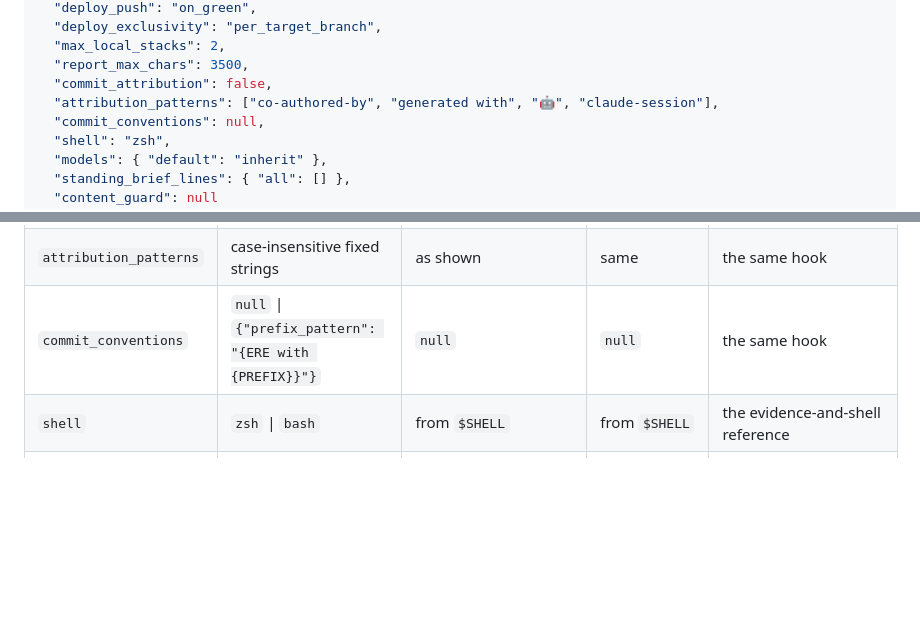
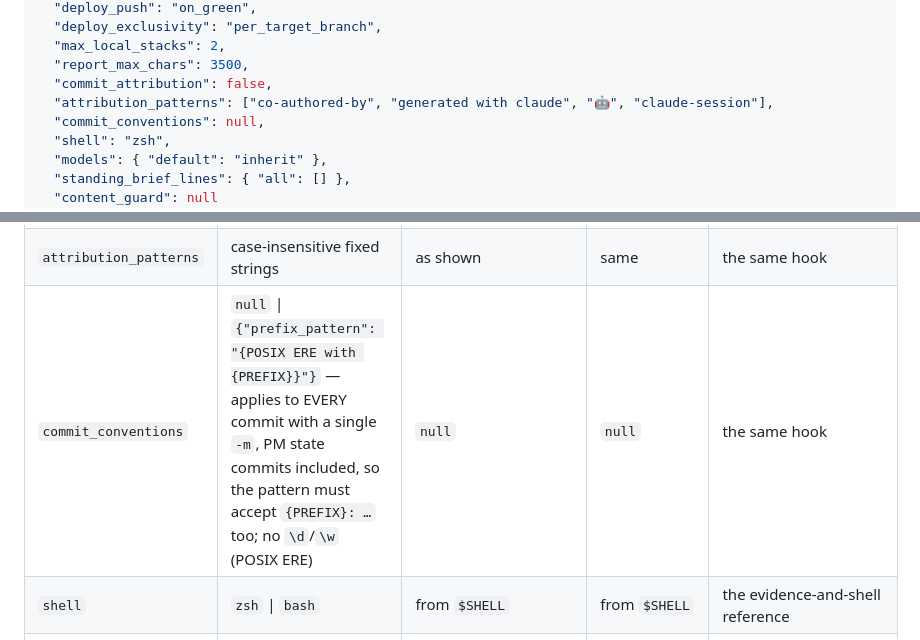
Before and after one commit to paulermo/claude-agent-sdlc, a Markdown page: skills/sdlc-state/SKILL.md, 2 parts joined by grey strips. Drawn GitHub-style; blank space fills up the shorter version.

Commit message:
Attribution defaults: 'generated with claude' (no false positive on tool output); prefix_pattern note

```diff
--- a/skills/sdlc-state/SKILL.md
+++ b/skills/sdlc-state/SKILL.md
@@ -560,7 +560,7 @@ Ports: allocate `app` starting at 3100, `db` at 5433, incrementing per active wo
   "max_local_stacks": 2,
   "report_max_chars": 3500,
   "commit_attribution": false,
-  "attribution_patterns": ["co-authored-by", "generated with", "🤖", "claude-session"],
+  "attribution_patterns": ["co-authored-by", "generated with claude", "🤖", "claude-session"],
   "commit_conventions": null,
   "shell": "zsh",
   "models": { "default": "inherit" },
@@ -583,7 +583,7 @@ Ports: allocate `app` starting at 3100, `db` at 5433, incrementing per active wo
 | `report_max_chars` | integer | `3500` | `3500` | every brief's REPORT cap |
 | `commit_attribution` | `false` (the hook denies attribution) \| `true` | `false` | `false` | `hooks/scripts/guard-commit.sh` |
 | `attribution_patterns` | case-insensitive fixed strings | as shown | same | the same hook |
-| `commit_conventions` | `null` \| `{"prefix_pattern": "{ERE with {PREFIX}}"}` | `null` | `null` | the same hook |
+| `commit_conventions` | `null` \| `{"prefix_pattern": "{POSIX ERE with {PREFIX}}"}` — applies to EVERY commit with a single `-m`, PM state commits included, so the pattern must accept `{PREFIX}: …` too; no `\d`/`\w` (POSIX ERE) | `null` | `null` | the same hook |
 | `shell` | `zsh` \| `bash` | from `$SHELL` | from `$SHELL` | the evidence-and-shell reference |
 | `models` | `{"default": "inherit", "{Role}": "{model}", "{Role}:{mode}": "{model}"}` | `{"default": "inherit"}` | same | sdlc-dispatch section 1 |
 | `standing_brief_lines` | `{"all": [...], "{Role}": [...]}` | `{"all": []}` | same | every brief's `{standing lines}` |
```
Also changed, not shown: commands/init.md (+1 -1 lines), docs/plans/2026-09-29-fast-lane-design.md (+1 -1 lines).
